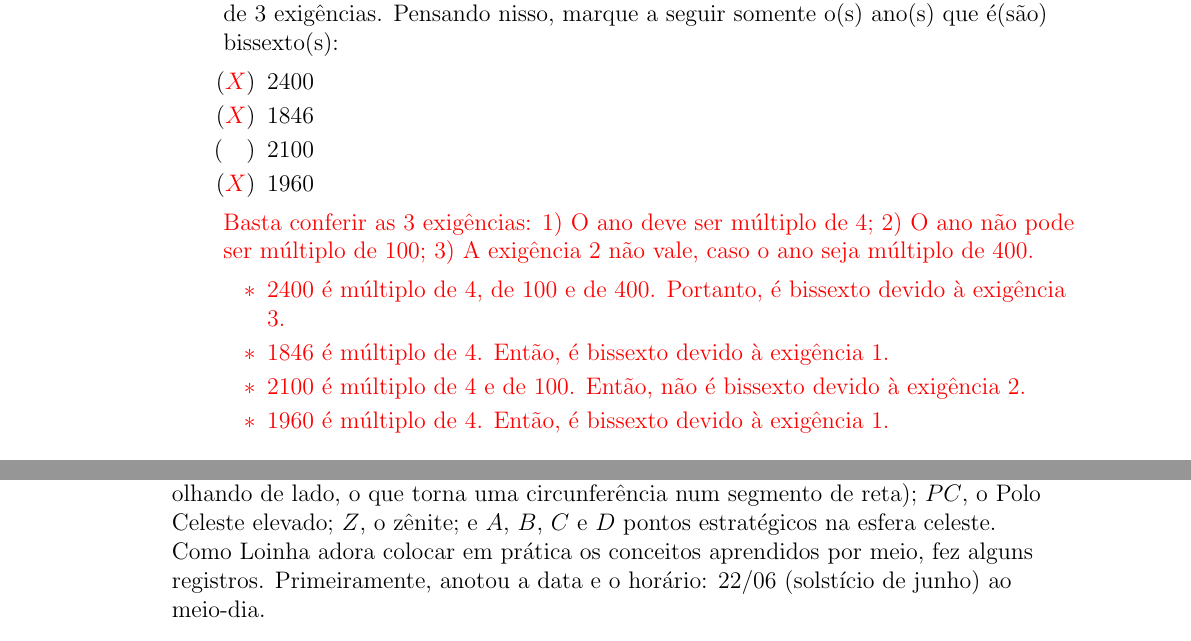
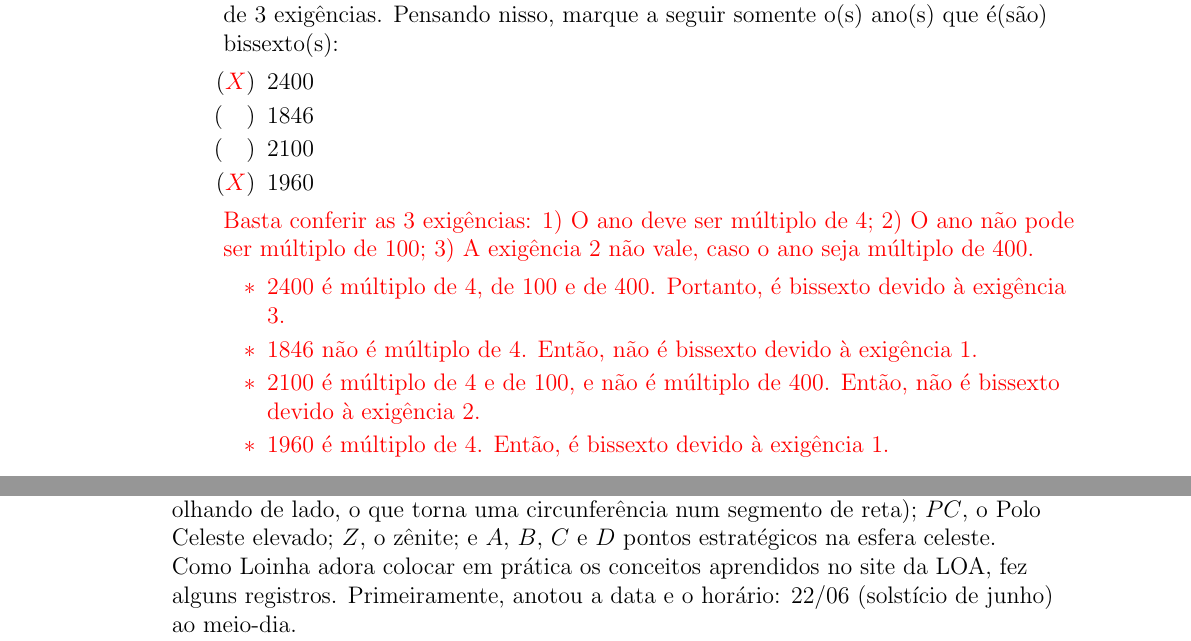
Before and after one commit to iago-mendes/listas-oba, a LaTeX document (g-lista-1/g-lista-1.tex): two parts of page 3 of 4, joined at a grey line, cut so that both start at the same text. Compiled offline with pdfLaTeX.

Commit message:
lista 1 e gabarito 1

```diff
--- a/g-lista-1/g-lista-1.tex
+++ b/g-lista-1/g-lista-1.tex
@@ -111,7 +111,7 @@
 				\item \textbf{Pergunta 3d) (0,25 ponto)} Geralmente, usamos 365,25 dias solares médios como uma aproximação para a duração do ano na Astronomia. Contudo, o nosso calendário possui 365 dias, o que deixa cerca de $\frac{1}{4}$ dia sobrando. Para consertar isso, temos o ano bissexto, o qual possui 366 dias solares médios e segue uma regra de 3 exigências. Pensando nisso, marque a seguir somente o(s) ano(s) que é(são) bissexto(s):
 					\begin{itemize}
 						\item[$(\textcolor{red}{X})$] 2400
-						\item[$(\textcolor{red}{X})$] 1846
+						\item[$(\quad)$] 1846
 						\item[$(\quad)$] 2100
 						\item[$(\textcolor{red}{X})$] 1960
 					\end{itemize}
@@ -120,8 +120,8 @@
 					{
 						\begin{itemize}
 							\item $2400$ é múltiplo de 4, de 100 e de 400. Portanto, é bissexto devido à exigência 3.
-							\item $1846$ é múltiplo de 4. Então, é bissexto devido à exigência 1.
-							\item $2100$ é múltiplo de 4 e de 100. Então, não é bissexto devido à exigência 2.
+							\item $1846$ não é múltiplo de 4. Então, não é bissexto devido à exigência 1.
+							\item $2100$ é múltiplo de 4 e de 100, e não é múltiplo de 400. Então, não é bissexto devido à exigência 2.
 							\item $1960$ é múltiplo de 4. Então, é bissexto devido à exigência 1.
 						\end{itemize}
 					}
@@ -133,7 +133,7 @@
 				\includegraphics[scale=1.2]{./img/4.png}
 			\end{figure}
 			Nela, a linha horizontal representa o horizonte; o semiarco, a esfera celeste; $N$ e $S$, pontos cardeais norte e sul, respectivamente; $E$, o equador celeste (perceba que estamos olhando de lado, o que torna uma circunferência num segmento de reta); $PC$, o Polo Celeste elevado; $Z$, o zênite; e $A$, $B$, $C$ e $D$ pontos estratégicos na esfera celeste. \linebreak
-			Como Loinha adora colocar em prática os conceitos aprendidos por meio, fez alguns registros. Primeiramente, anotou a data e o horário: 22/06 (solstício de junho) ao meio-dia.\linebreak
+			Como Loinha adora colocar em prática os conceitos aprendidos no site da LOA, fez alguns registros. Primeiramente, anotou a data e o horário: 22/06 (solstício de junho) ao meio-dia.\linebreak
 			Observação: considere o mesmo horário para as perguntas.
 			\begin{itemize}
 				\item \textbf{Pergunta 4a) (0,5 ponto)} Depois, ele decidiu registrar em que posição o Sol se encontrava naquele momento. Qual a resposta correta?
```
Also changed, not shown: lista-1/lista-1.tex (+2 -2 lines), g-lista-1/g-lista-1.pdf, lista-1/lista-1.pdf, g-lista-1/g-lista-1.tex (2 more changed lines), 4 other files.
